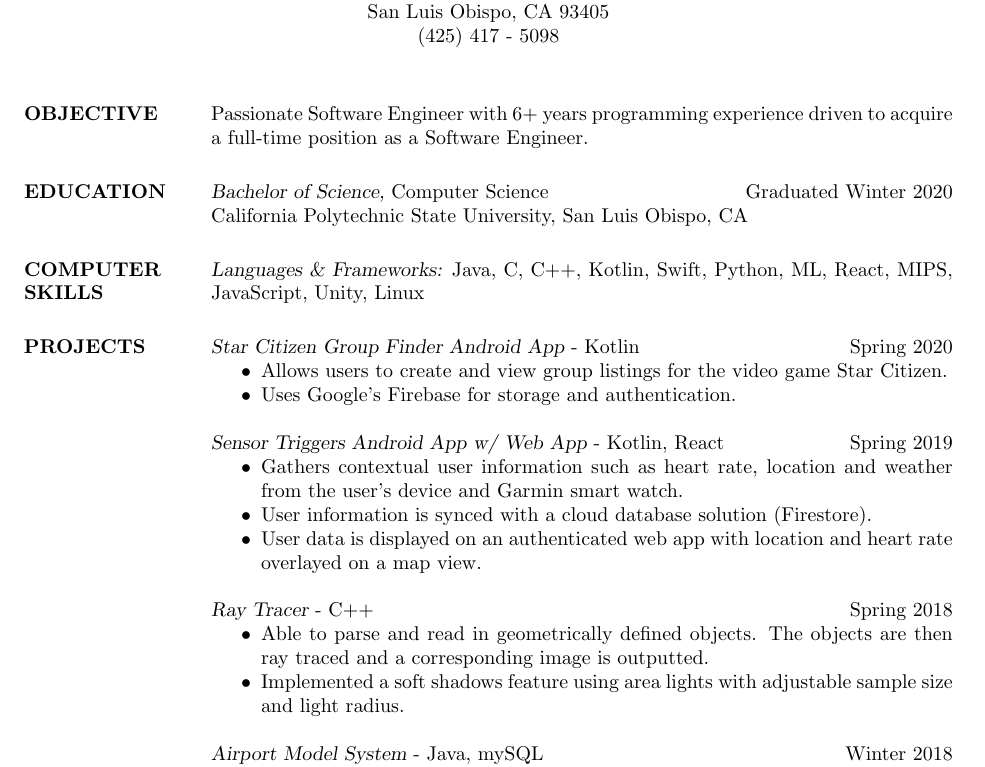
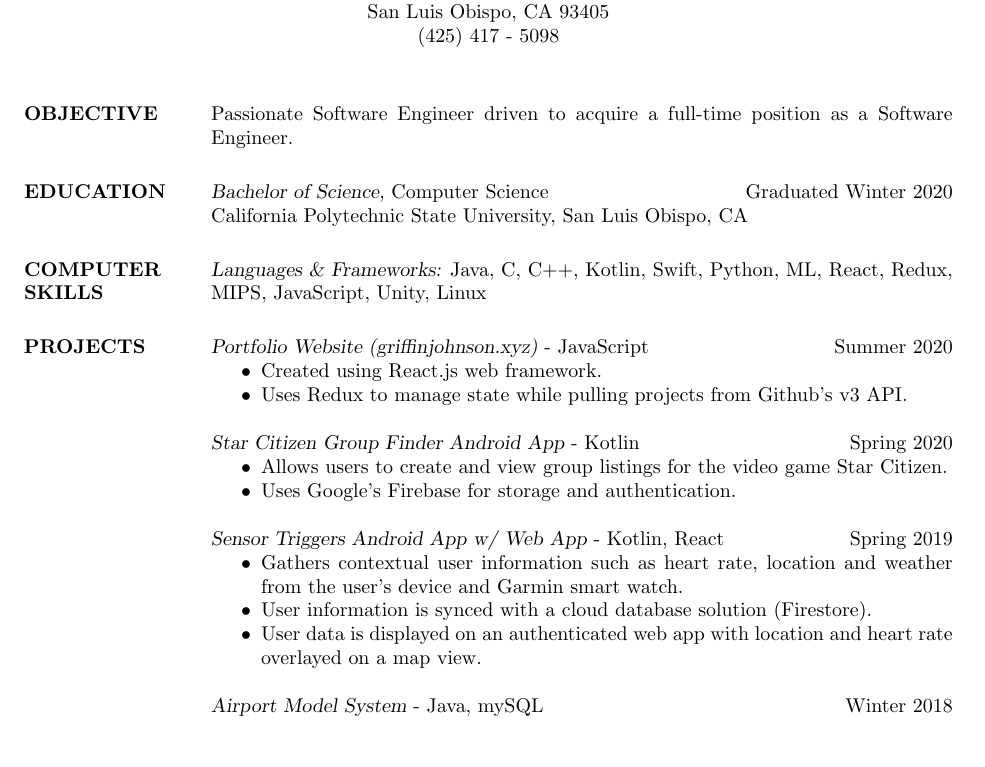
Before and after one commit to Cougargriff/ResumeLatex, a LaTeX CV (resume_curr.tex): part of the page, cut so that both start at the same text, the shorter picture padded with empty space. Compiled offline with pdfLaTeX.

Commit message:
removed ray tracer for portfolio

```diff
--- a/resume_curr.tex
+++ b/resume_curr.tex
@@ -18,7 +19,7 @@
 
 \begin{resume}
 
-\section{OBJECTIVE}  Passionate Software Engineer with 6+ years programming experience driven to acquire a full-time position as a Software Engineer.
+\section{OBJECTIVE}  Passionate Software Engineer driven to acquire a full-time position as a Software Engineer.
 
 \section{EDUCATION} {\sl Bachelor of Science,} Computer Science\hfill  Graduated Winter 2020 \\
                       % \sl will be bold italic in New Century Schoolbook (or
@@ -28,11 +29,18 @@
 
 
 \section{COMPUTER \\ SKILLS} {\sl Languages \& Frameworks:} Java, C, C++, Kotlin,
-         Swift, Python, ML, React, MIPS, JavaScript, Unity, Linux
+         Swift, Python, ML, React, Redux, MIPS, JavaScript, Unity, Linux
                 %{\sl Major Courses:} Data Structures, Intro to Databases, Algorithm Analysis, Mobile Application Development, Computer Architecture, Advanced Rendering Techniques, Systems Programming, OS, Knowledge and Discovery from Data, Programming Languages
 
 
 \section{PROJECTS}
+
+				{\sl Portfolio Website (griffinjohnson.xyz)} - JavaScript \hfill            Summer 2020
+				\begin{itemize}  \itemsep -2pt %reduce space between items
+					\item Created using React.js web framework.
+					\item Uses Redux to manage state while pulling projects from Github's v3 API.
+
+				\end{itemize}
 
 				{\sl Star Citizen Group Finder Android App} - Kotlin \hfill            Spring 2020
 				\begin{itemize}  \itemsep -2pt %reduce space between items
@@ -47,12 +55,6 @@
                 \item   User information is synced with a cloud database solution (Firestore).
                 \item User data is displayed on an authenticated web app with location and heart rate overlayed on a map view.
                 \end{itemize}
-
-                {\sl Ray Tracer} - C++ \hfill            Spring 2018
-                 \begin{itemize}  \itemsep -2pt %reduce space between items
-                 \item Able to parse and read in geometrically defined objects. The objects are then ray traced and a corresponding image is outputted.
-                 \item Implemented a soft shadows feature using area lights with adjustable sample size and light radius.
-                 \end{itemize}
 
                 {\sl Airport Model System} - Java, mySQL \hfill        Winter 2018
                   \begin{itemize}
```
Also changed, not shown: resume_curr.pdf, resume_curr.tex (1 more changed lines).
